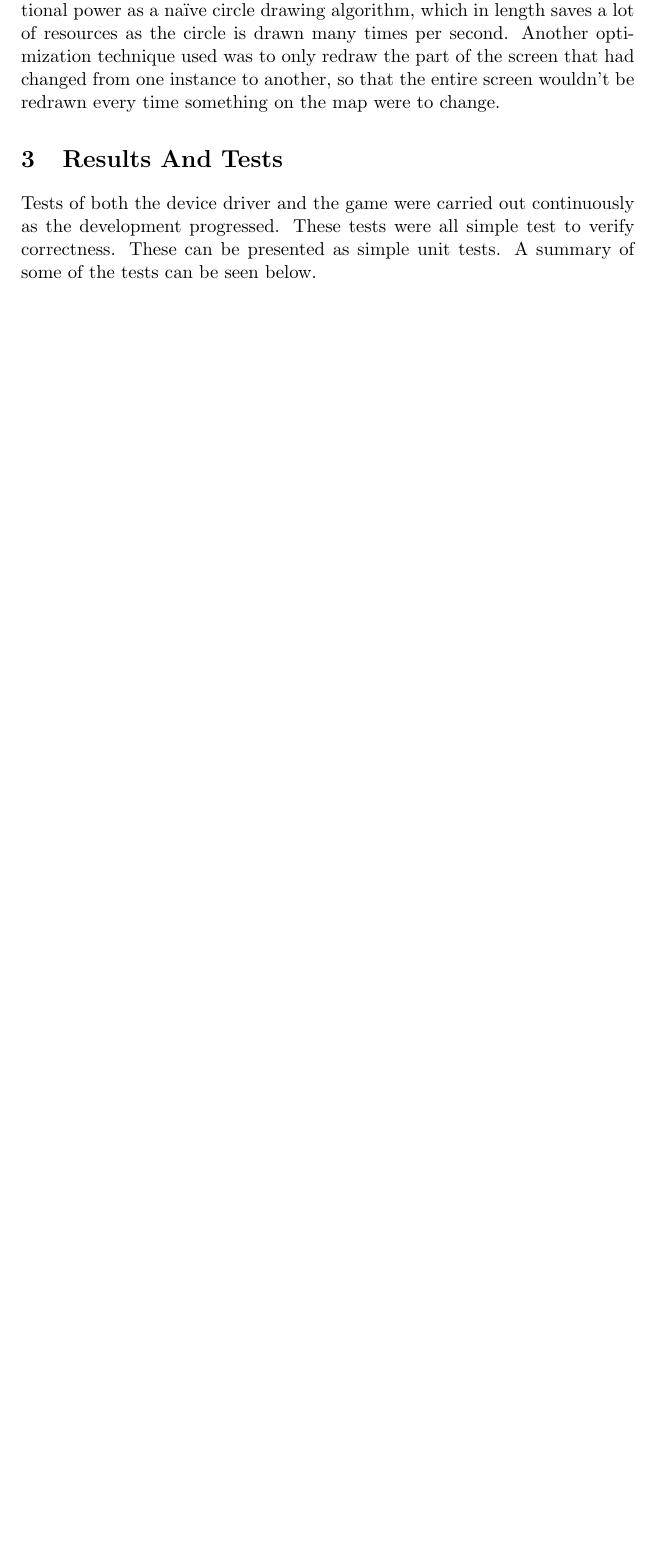
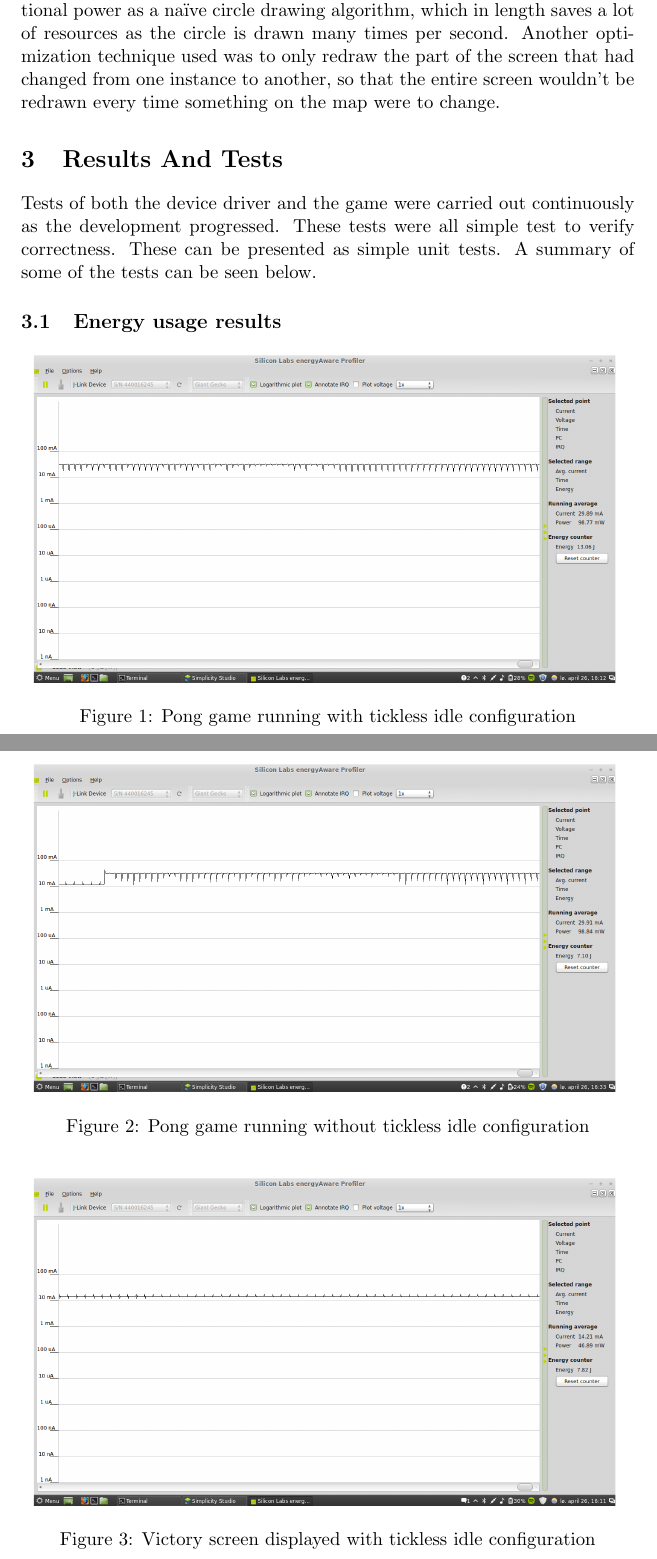
Before and after one commit to bj0rn/TDT4258, a LaTeX document (PS3/report/report.tex, which reads PS3/report/ch/results.tex, PS3/report/fig/Victoryscreen-idle.tex, PS3/report/fig/running.tex): part of page 15 of 20 before the commit and two parts of pages 16 and 17 of 23 after it, the two joined at a grey line, cut so that both start at the same text, the shorter picture padded with empty space. Compiled offline with pdfLaTeX.

Commit message:
added images

```diff
--- a/PS3/report/ch/results.tex
+++ b/PS3/report/ch/results.tex
@@ -1,2 +1,4 @@
 \section{Results And Tests}
 Tests of both the device driver and the game were carried out continuously as the development progressed. These tests were all simple test to verify correctness. These can be presented as simple unit tests. A summary of some of the tests can be seen below.
+
+\subsection{Energy usage results}
--- /dev/null
+++ b/PS3/report/fig/Victoryscreen-idle.tex
@@ -0,0 +1,6 @@
+\begin{figure}[H]
+  \centering
+  % Trim er [left bottom right top]
+  \includegraphics[clip, trim=0cm 0cm 0cm 0cm, width=12cm]{fig/victoryscreen-idle.png}
+  \caption{Victory screen displayed with tickless idle configuration}
+\end{figure}
--- /dev/null
+++ b/PS3/report/fig/running.tex
@@ -0,0 +1,6 @@
+\begin{figure}[H]
+  \centering
+  % Trim er [left bottom right top]
+  \includegraphics[clip, trim=0cm 0cm 0cm 0cm, width=12cm]{fig/running.png}
+  \caption{Pong game running without tickless idle configuration}
+\end{figure}
--- /dev/null
+++ b/PS3/report/fig/runningIdle.tex
@@ -0,0 +1,6 @@
+\begin{figure}[H]
+  \centering
+  % Trim er [left bottom right top]
+  \includegraphics[clip, trim=0cm 0cm 0cm 0cm, width=12cm]{fig/runningIdle.png}
+  \caption{Pong game running with tickless idle configuration}
+\end{figure}
```
Also changed, not shown: PS3/report/fig/Victory.tex (added, +6 -0 lines), PS3/report/fig/Victory.png (added), PS3/report/fig/running.png (added), PS3/report/fig/runningIdle.png (added), PS3/report/fig/victoryscreen-idle.png (added), PS3/report/ch/results.tex (9 more changed lines), 1 other file.
